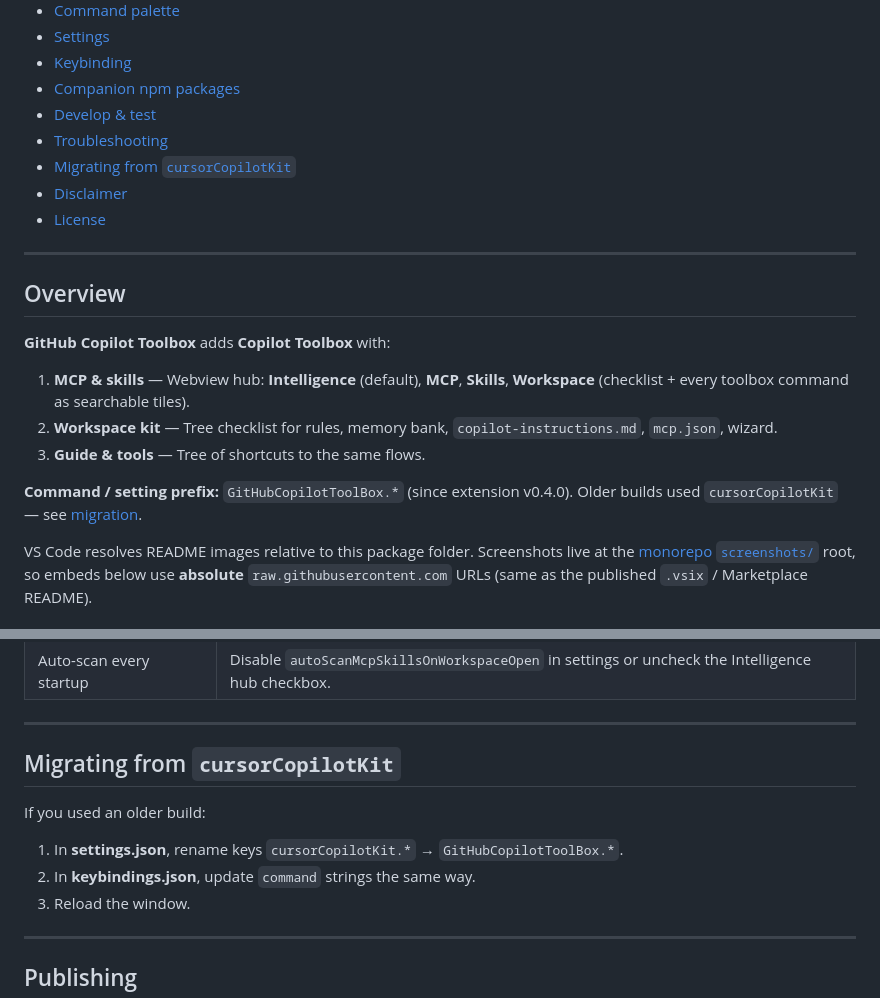
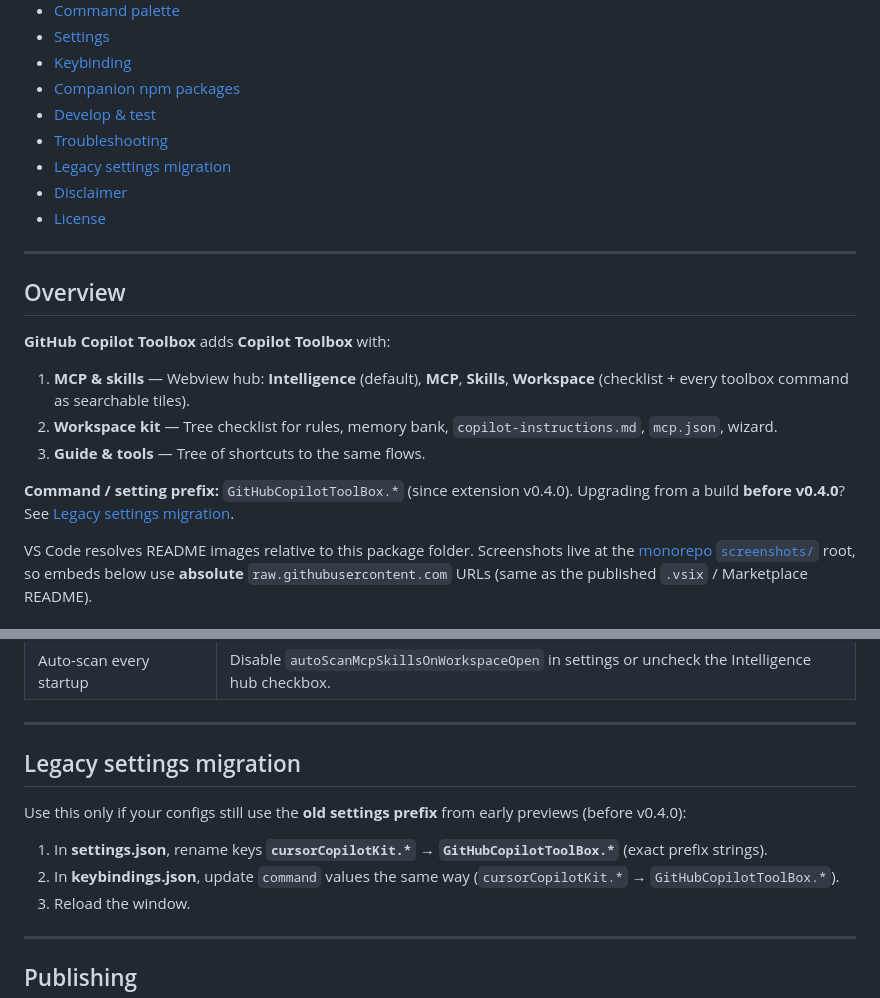
Before and after one commit to amitchorasiya/Github-Copilot-ToolBox, a Markdown page: packages/github-copilot-toolbox/README.md, 2 parts joined by grey strips. Drawn GitHub-style.

Commit message:
docs: de-emphasize legacy cursorCopilotKit; rename migration section
Root README points to GitHubCopilotToolBox.* only; old prefix kept only in
extension legacy migration steps for accurate renames.

```diff
--- a/packages/github-copilot-toolbox/README.md
+++ b/packages/github-copilot-toolbox/README.md
@@ -36,7 +36,7 @@ Install: `code --install-extension amitchorasiya.github-copilot-toolbox` (when p
 - [Companion npm packages](#companion-npm-packages)
 - [Develop & test](#develop--test)
 - [Troubleshooting](#troubleshooting)
-- [Migrating from `cursorCopilotKit`](#migrating-from-cursorcopilotkit)
+- [Legacy settings migration](#legacy-settings-migration)
 - [Disclaimer](#disclaimer)
 - [License](#license)
 
@@ -50,7 +50,7 @@ Install: `code --install-extension amitchorasiya.github-copilot-toolbox` (when p
 2. **Workspace kit** — Tree checklist for rules, memory bank, `copilot-instructions.md`, `mcp.json`, wizard.
 3. **Guide & tools** — Tree of shortcuts to the same flows.
 
-**Command / setting prefix:** `GitHubCopilotToolBox.*` (since extension v0.4.0). Older builds used `cursorCopilotKit` — see [migration](#migrating-from-cursorcopilotkit).
+**Command / setting prefix:** `GitHubCopilotToolBox.*` (since extension v0.4.0). Upgrading from a build **before v0.4.0**? See [Legacy settings migration](#legacy-settings-migration).
 
 VS Code resolves README images relative to this package folder. Screenshots live at the [monorepo `screenshots/`](https://github.com/amitchorasiya/Github-Copilot-ToolBox/tree/main/screenshots) root, so embeds below use **absolute** `raw.githubusercontent.com` URLs (same as the published `.vsix` / Marketplace README).
 
@@ -287,12 +287,12 @@ npm test
 
 ---
 
-## Migrating from `cursorCopilotKit`
+## Legacy settings migration
 
-If you used an older build:
+Use this only if your configs still use the **old settings prefix** from early previews (before v0.4.0):
 
-1. In **settings.json**, rename keys `cursorCopilotKit.*` → `GitHubCopilotToolBox.*`.
-2. In **keybindings.json**, update `command` strings the same way.
+1. In **settings.json**, rename keys **`cursorCopilotKit.*`** → **`GitHubCopilotToolBox.*`** (exact prefix strings).
+2. In **keybindings.json**, update `command` values the same way (`cursorCopilotKit.*` → `GitHubCopilotToolBox.*`).
 3. Reload the window.
 
 ---
```
Also changed, not shown: README.md (+1 -1 lines).
